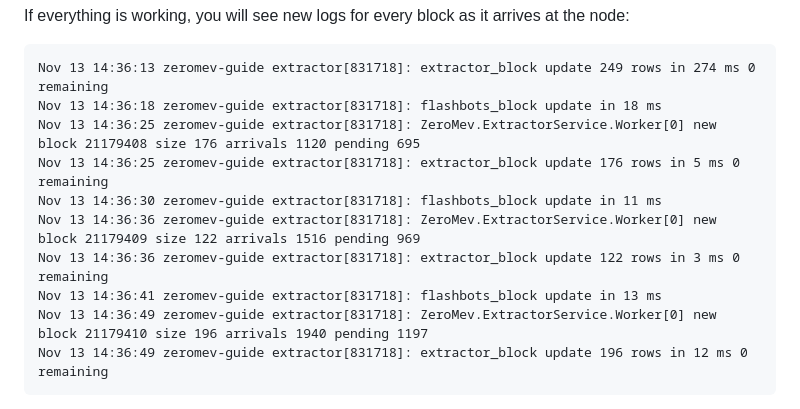
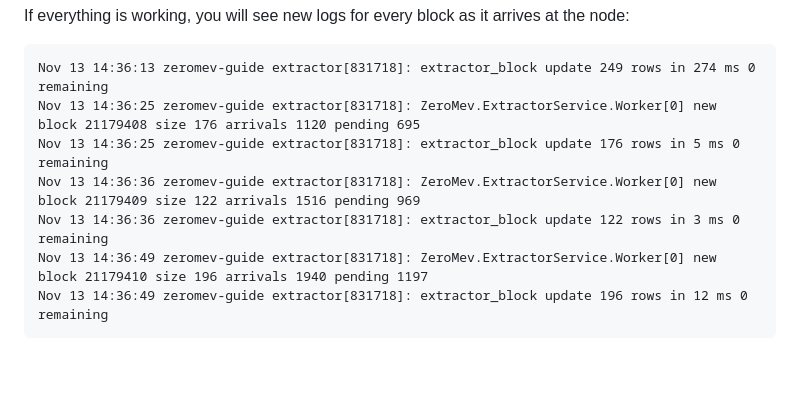
Before and after one commit to zeromev/zeromev-core, a Markdown page: README.md, the part around the change. GitHub-like rendering; blank space fills up the shorter version.

````diff
--- a/README.md
+++ b/README.md
@@ -287,13 +287,10 @@ If everything is working, you will see new logs for every block as it arrives at
 
 ```
 Nov 13 14:36:13 zeromev-guide extractor[831718]: extractor_block update 249 rows in 274 ms 0 remaining
-Nov 13 14:36:18 zeromev-guide extractor[831718]: flashbots_block update in 18 ms
 Nov 13 14:36:25 zeromev-guide extractor[831718]: ZeroMev.ExtractorService.Worker[0] new block 21179408 size 176 arrivals 1120 pending 695
 Nov 13 14:36:25 zeromev-guide extractor[831718]: extractor_block update 176 rows in 5 ms 0 remaining
-Nov 13 14:36:30 zeromev-guide extractor[831718]: flashbots_block update in 11 ms
 Nov 13 14:36:36 zeromev-guide extractor[831718]: ZeroMev.ExtractorService.Worker[0] new block 21179409 size 122 arrivals 1516 pending 969
 Nov 13 14:36:36 zeromev-guide extractor[831718]: extractor_block update 122 rows in 3 ms 0 remaining
-Nov 13 14:36:41 zeromev-guide extractor[831718]: flashbots_block update in 13 ms
 Nov 13 14:36:49 zeromev-guide extractor[831718]: ZeroMev.ExtractorService.Worker[0] new block 21179410 size 196 arrivals 1940 pending 1197
 Nov 13 14:36:49 zeromev-guide extractor[831718]: extractor_block update 196 rows in 12 ms 0 remaining
 ```
````
